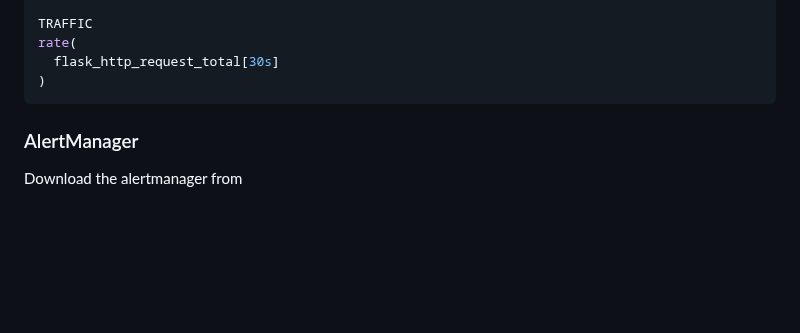
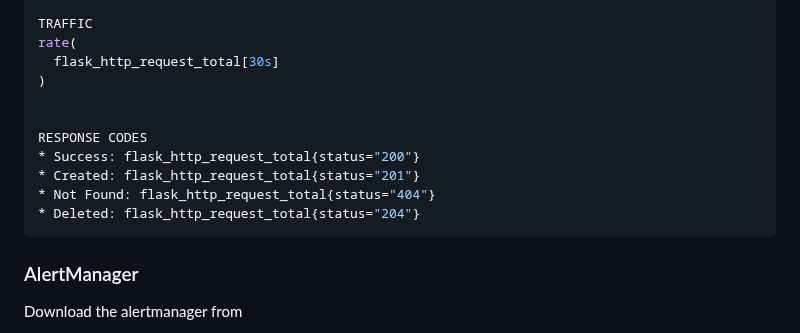
Before and after one commit to thebrokenapp/api-architecture, a Markdown page: monitoring_apis/project/README.md, the part around the change. Drawn GitHub-style; blank space fills up the shorter version.

````diff
--- a/monitoring_apis/project/README.md
+++ b/monitoring_apis/project/README.md
@@ -155,6 +155,13 @@ TRAFFIC
 rate(
   flask_http_request_total[30s]
 )
+
+
+RESPONSE CODES
+* Success: flask_http_request_total{status="200"}
+* Created: flask_http_request_total{status="201"}
+* Not Found: flask_http_request_total{status="404"}
+* Deleted: flask_http_request_total{status="204"}
 ```
 ### AlertManager
 Download the alertmanager from
````
